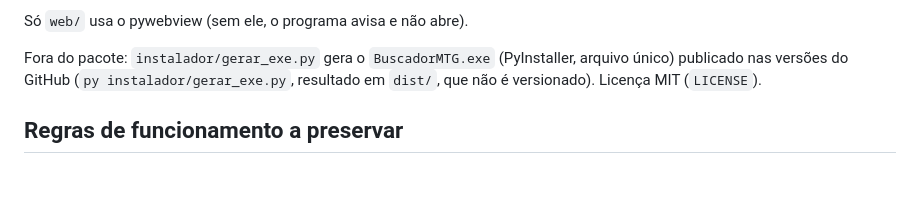
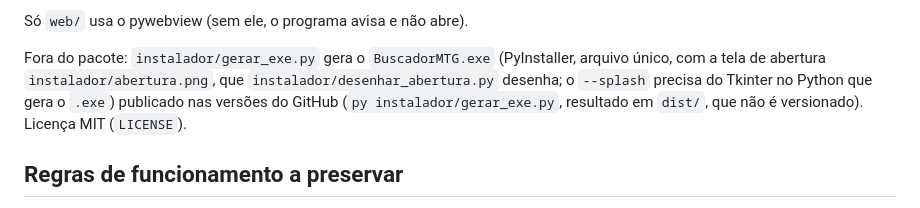
Before and after one commit to vitor-botechi/buscacartas-do-boteco, a Markdown page: CLAUDE.md, the part around the change. GitHub-like rendering; blank space fills up the shorter version.

```diff
--- a/CLAUDE.md
+++ b/CLAUDE.md
@@ -36,7 +36,7 @@ As importações dentro do pacote são absolutas (`from buscador.config import .
 
 Só `web/` usa o pywebview (sem ele, o programa avisa e não abre).
 
-Fora do pacote: `instalador/gerar_exe.py` gera o `BuscadorMTG.exe` (PyInstaller, arquivo único) publicado nas versões do GitHub (`py instalador/gerar_exe.py`, resultado em `dist/`, que não é versionado). Licença MIT (`LICENSE`).
+Fora do pacote: `instalador/gerar_exe.py` gera o `BuscadorMTG.exe` (PyInstaller, arquivo único, com a tela de abertura `instalador/abertura.png`, que `instalador/desenhar_abertura.py` desenha; o `--splash` precisa do Tkinter no Python que gera o `.exe`) publicado nas versões do GitHub (`py instalador/gerar_exe.py`, resultado em `dist/`, que não é versionado). Licença MIT (`LICENSE`).
 
 ## Regras de funcionamento a preservar
 
```
Also changed, not shown: README.md (+1 -0 lines), docs/ROTEIRO.md (+1 -1 lines), instalador/abertura.png (added), 5 other files.
